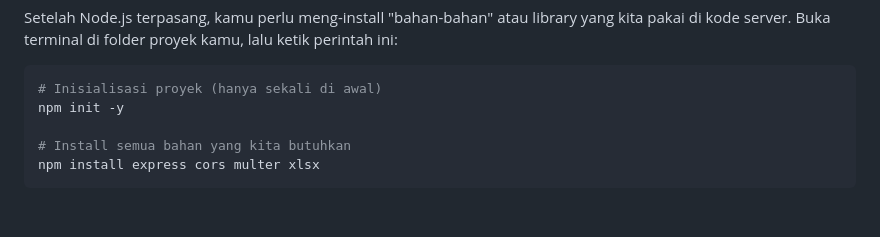
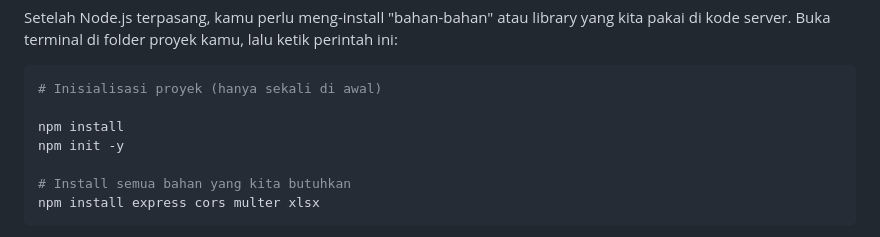
Before and after one commit to Chronique/Tes-ujian-TKA, a Markdown page: README.md, the part around the change. Rendered like a GitHub page; blank space fills up the shorter version.

Commit message:
Update README with project setup instructions
Added instructions for initializing the project and installing dependencies.

````diff
--- a/README.md
+++ b/README.md
@@ -27,6 +27,8 @@ Setelah Node.js terpasang, kamu perlu meng-install "bahan-bahan" atau library ya
 
 ```Bash
 # Inisialisasi proyek (hanya sekali di awal)
+
+npm install
 npm init -y
 
 # Install semua bahan yang kita butuhkan
````
